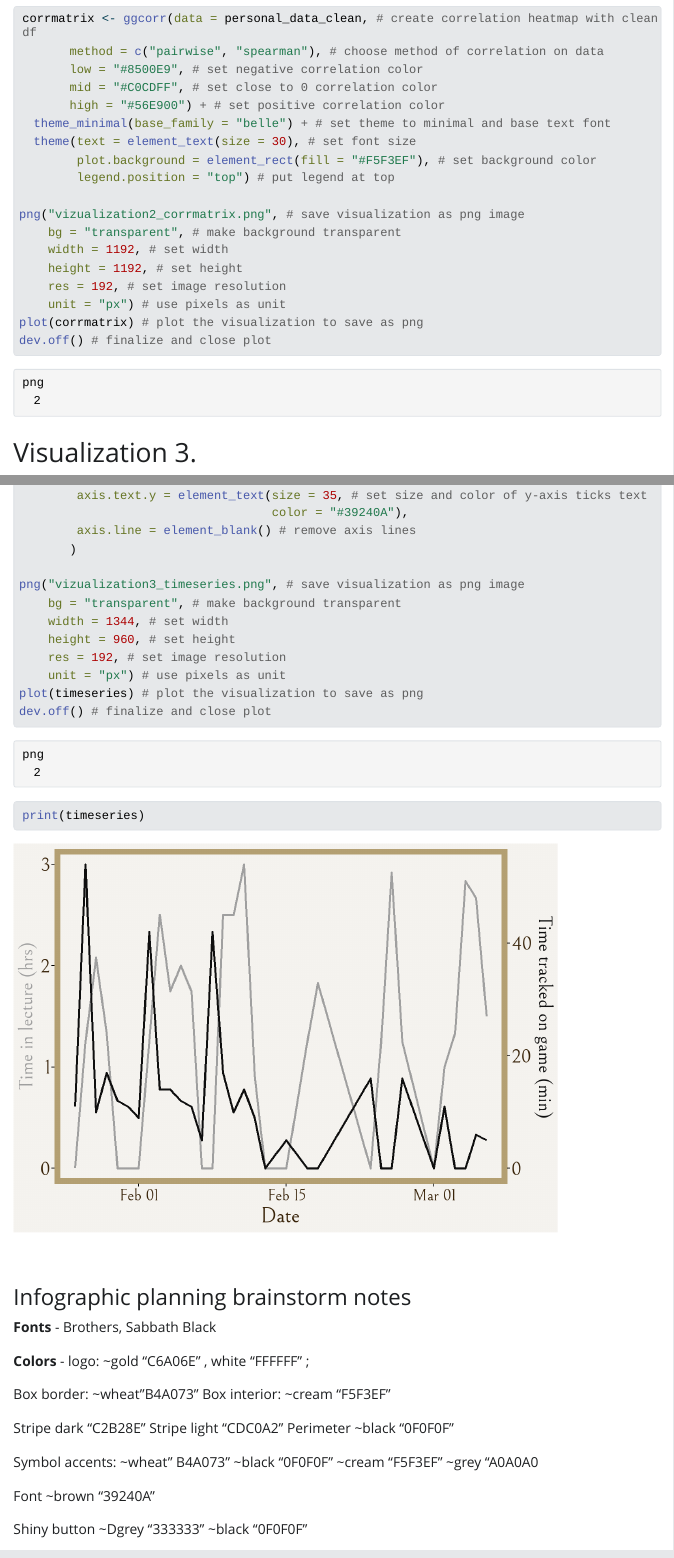
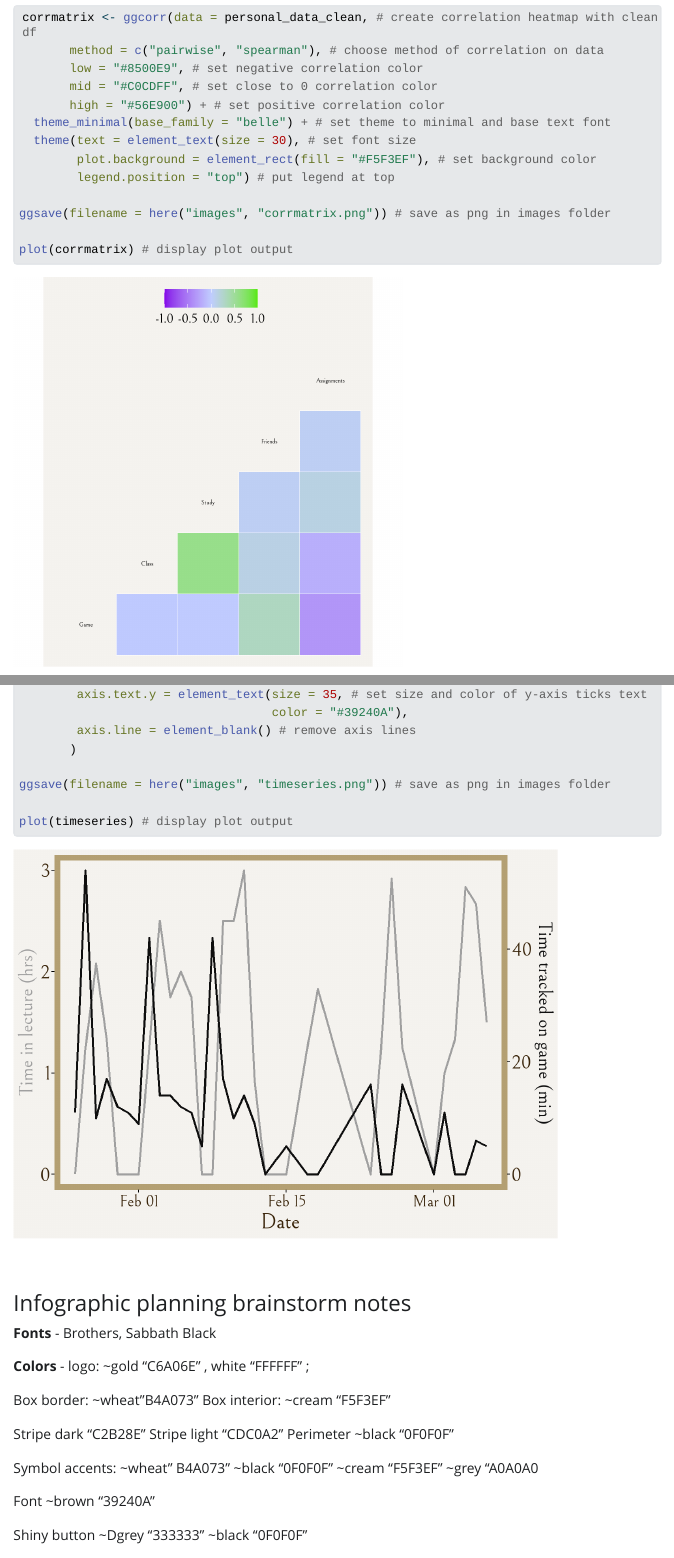
Before and after one commit to sofiaperez422/Advanced_visualization_Personal_data, a Quarto document (code/advanced_visualization_code.qmd): the page in a window 1100 px wide, from 2040 px down before the commit and from 2490 px down after it, so that both start at the same text, and a second part further down, joined at a grey line. The pictures show the output file code/advanced_visualization_code.html that the author committed with the source, opened offline; Quarto's library style sheets are replaced by a plain one without menus; long lines of code are wrapped.

Commit message:
revise method of saving plots as images

````diff
--- a/code/advanced_visualization_code.qmd
+++ b/code/advanced_visualization_code.qmd
@@ -103,20 +99,16 @@ corrmatrix <- ggcorr(data = personal_data_clean, # create correlation heatmap wi
         plot.background = element_rect(fill = "#F5F3EF"), # set background color
         legend.position = "top") # put legend at top
 
-png("vizualization2_corrmatrix.png", # save visualization as png image
-    bg = "transparent", # make background transparent
-    width = 1192, # set width
-    height = 1192, # set height
-    res = 192, # set image resolution
-    unit = "px") # use pixels as unit
-plot(corrmatrix) # plot the visualization to save as png
-dev.off() # finalize and close plot
+ggsave(filename = here("images", "corrmatrix.png")) # save as png in images folder
+
+plot(corrmatrix) # display plot output
 ```
 
 # Visualization 3.
 
 ```{r}
 #| label: time series class+game
+#| message: false
 coeff <- 18 # define coefficient for later use
 
 timeseries <- ggplot(data = personal_data_clean, # create base ggplot layer with clean df
@@ -150,16 +142,9 @@ timeseries <- ggplot(data = personal_data_clean, # create base ggplot layer with
         axis.line = element_blank() # remove axis lines
        )
 
-png("vizualization3_timeseries.png", # save visualization as png image
-    bg = "transparent", # make background transparent
-    width = 1344, # set width
-    height = 960, # set height
-    res = 192, # set image resolution
-    unit = "px") # use pixels as unit
-plot(timeseries) # plot the visualization to save as png
-dev.off() # finalize and close plot
+ggsave(filename = here("images", "timeseries.png")) # save as png in images folder
 
-print(timeseries)
+plot(timeseries) # display plot output
 ```
 
 ### Infographic planning brainstorm notes
````
Also changed, not shown: code/advanced_visualization_code.html, code/advanced_visualization_code_files/figure-html/correlation matrix-1.png (added), code/advanced_visualization_code_files/figure-html/hexplot class+game-1.png (added), images/corrmatrix.png (added), images/hexplot.png (added), images/timeseries.png (added), code/advanced_visualization_code.qmd (16 more changed lines).
